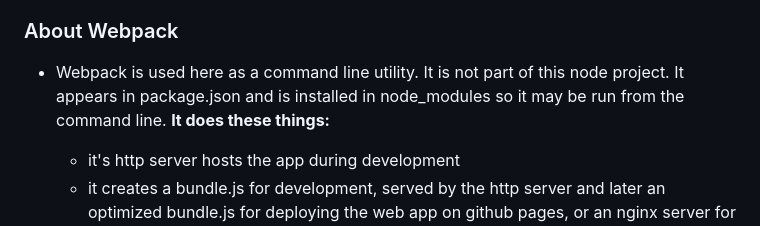
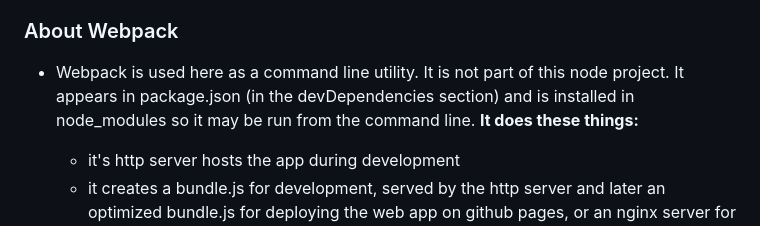
Before and after one commit to mobiwek61/ReactWebpackStarterProject, a Markdown page: README.md, the part around the change. Rendered like a GitHub page.

```diff
--- a/README.md
+++ b/README.md
@@ -20,7 +20,7 @@ Has webpack plugins and supporting node.js code. This plugin displays the url as
 - Folder **nginx_host** has an nginx setup. Nginx is a HTTP server. It's here to serve as an example of nginx setup and to verify that a webpack build will run properly when deployed on a cloud.
 
 ### About Webpack
-- Webpack is used here as a command line utility. It is not part of this node project. It appears in package.json and is installed in node_modules so it may be run from the command line. **It does these things:**
+- Webpack is used here as a command line utility. It is not part of this node project. It appears in package.json (in the devDependencies section) and is installed in node_modules so it may be run from the command line. **It does these things:**
   - it's http server hosts the app during development
   - it creates a bundle.js for development, served by the http server and later an optimized bundle.js for deploying the web app on github pages, or an nginx server for example.
   - it monitors source files and auto-builds during development.
```
